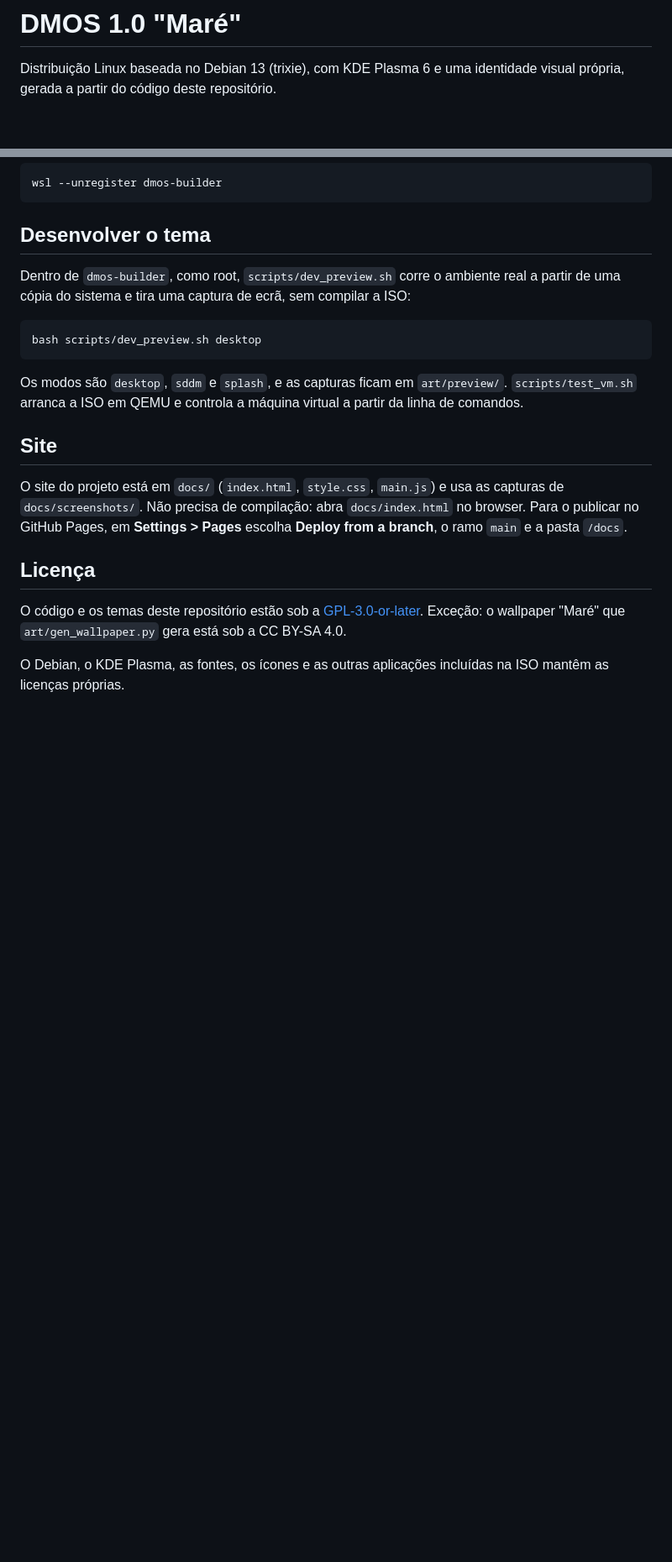
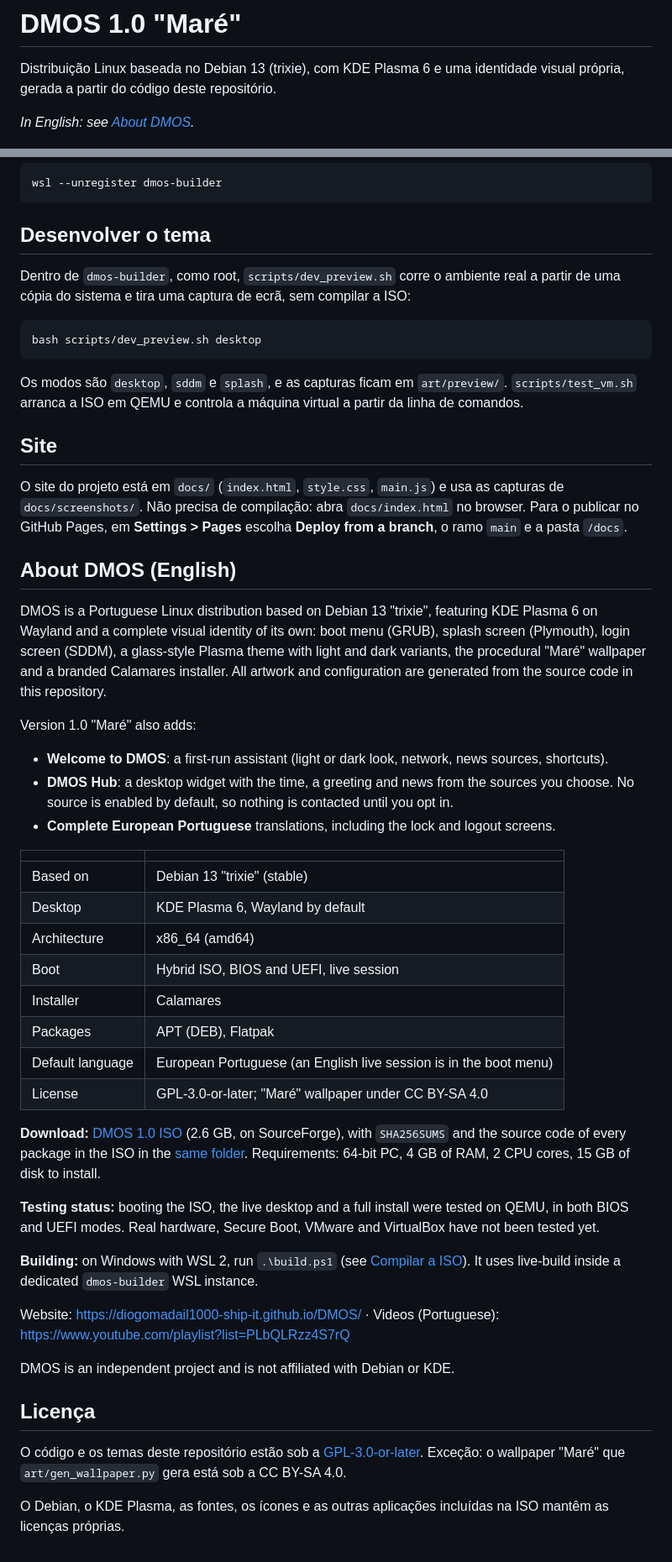
Before and after one commit to diogomadail1000-ship-it/DMOS, a Markdown page: README.md, 2 parts joined by grey strips. Shown at 84% size. Rendered like a GitHub page; blank space fills up the shorter version.

Commit message:
Acrescenta ao README uma secção em inglês, "About DMOS"
Resumo para quem não lê português, por exemplo a equipa do DistroWatch:
o que é o DMOS, as novidades da versão 1.0, uma tabela com a base, o
ambiente de trabalho, a arquitetura, o arranque, o instalador, os
pacotes e a licença, a descarga na SourceForge, os requisitos, o que
foi testado e o que ainda não foi, e como compilar. No topo do README
há um link para esta secção.

Co-Authored-By: Claude Opus 5.5 <noreply@anthropic.com>
Claude-Session: https://claude.ai/code/session_01LBSMgiEM8rGYWBZYCwqQEs

```diff
--- a/README.md
+++ b/README.md
@@ -2,6 +2,8 @@
 
 Distribuição Linux baseada no Debian 13 (trixie), com KDE Plasma 6 e uma identidade visual
 própria, gerada a partir do código deste repositório.
+
+*In English: see [About DMOS](#about-dmos-english).*
 
 [![Ver o vídeo de apresentação do DMOS no YouTube](docs/assets/video-miniatura.jpg)](https://youtu.be/6xOphpjiomE)
 
@@ -159,6 +161,47 @@ O site do projeto está em `docs/` (`index.html`, `style.css`, `main.js`) e usa
 no GitHub Pages, em **Settings > Pages** escolha **Deploy from a branch**, o ramo `main` e a pasta
 `/docs`.
 
+## About DMOS (English)
+
+DMOS is a Portuguese Linux distribution based on Debian 13 "trixie", featuring KDE Plasma 6 on
+Wayland and a complete visual identity of its own: boot menu (GRUB), splash screen (Plymouth),
+login screen (SDDM), a glass-style Plasma theme with light and dark variants, the procedural "Maré"
+wallpaper and a branded Calamares installer. All artwork and configuration are generated from the
+source code in this repository.
+
+Version 1.0 "Maré" also adds:
+
+- **Welcome to DMOS**: a first-run assistant (light or dark look, network, news sources, shortcuts).
+- **DMOS Hub**: a desktop widget with the time, a greeting and news from the sources you choose.
+  No source is enabled by default, so nothing is contacted until you opt in.
+- **Complete European Portuguese** translations, including the lock and logout screens.
+
+| | |
+|---|---|
+| Based on | Debian 13 "trixie" (stable) |
+| Desktop | KDE Plasma 6, Wayland by default |
+| Architecture | x86_64 (amd64) |
+| Boot | Hybrid ISO, BIOS and UEFI, live session |
+| Installer | Calamares |
+| Packages | APT (DEB), Flatpak |
+| Default language | European Portuguese (an English live session is in the boot menu) |
+| License | GPL-3.0-or-later; "Maré" wallpaper under CC BY-SA 4.0 |
+
+**Download:** [DMOS 1.0 ISO](https://sourceforge.net/projects/dmos/files/latest/download) (2.6 GB, on SourceForge), with `SHA256SUMS` and the source code of
+every package in the ISO in the [same folder](https://sourceforge.net/projects/dmos/files/1.0/).
+Requirements: 64-bit PC, 4 GB of RAM, 2 CPU cores, 15 GB of disk to install.
+
+**Testing status:** booting the ISO, the live desktop and a full install were tested on QEMU, in
+both BIOS and UEFI modes. Real hardware, Secure Boot, VMware and VirtualBox have not been tested yet.
+
+**Building:** on Windows with WSL 2, run `.\build.ps1` (see [Compilar a ISO](#compilar-a-iso)). It
+uses live-build inside a dedicated `dmos-builder` WSL instance.
+
+Website: <https://diogomadail1000-ship-it.github.io/DMOS/> · Videos (Portuguese):
+<https://www.youtube.com/playlist?list=PLbQLRzz4S7rQ>
+
+DMOS is an independent project and is not affiliated with Debian or KDE.
+
 ## Licença
 
 O código e os temas deste repositório estão sob a [GPL-3.0-or-later](LICENSE). Exceção: o wallpaper
```
